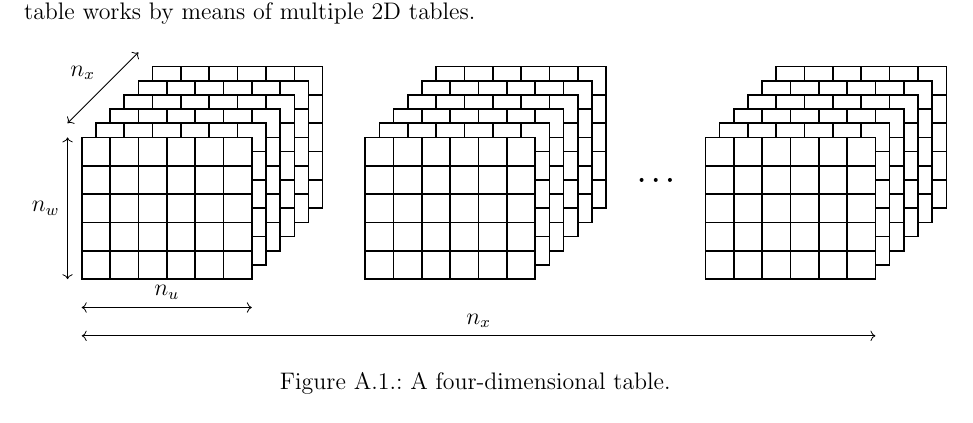
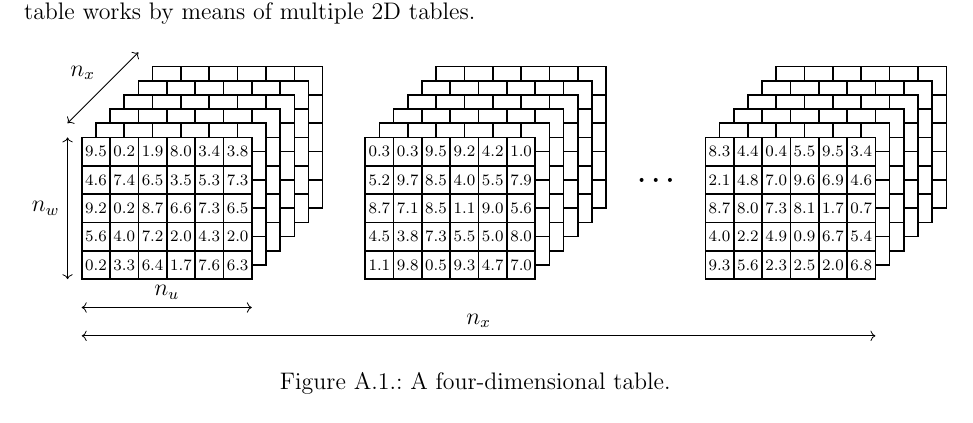
Before and after one commit to BeRothaupt/MA, a LaTeX thesis (Main.tex, which reads src/parts/appendix/appendix.tex): part of page 68 of 71, cut so that both start at the same text. Compiled offline with pdfLaTeX; TikZ figures are drawn from their code, not taken from saved files.

Commit message:
added numbers to 4d table in appendix

```diff
--- a/src/parts/appendix/appendix.tex
+++ b/src/parts/appendix/appendix.tex
@@ -85,6 +85,41 @@ The state value function and the greedy action for each state on the grid is sav
 	\draw[thick,fill=white] (0.0,0.0) rectangle ++(3,2.5);
 	\draw[step=0.5,thick] (0.0,0.0) grid ++(3,2.5);
 
+	\node at (0.25,0.25) {\scriptsize 0.2};
+	\node at (0.75,0.25) {\scriptsize 3.3};
+	\node at (1.25,0.25) {\scriptsize 6.4};
+	\node at (1.75,0.25) {\scriptsize 1.7};
+	\node at (2.25,0.25) {\scriptsize 7.6};
+	\node at (2.75,0.25) {\scriptsize 6.3};
+
+	\node at (0.25,0.75) {\scriptsize 5.6};
+	\node at (0.75,0.75) {\scriptsize 4.0};
+	\node at (1.25,0.75) {\scriptsize 7.2};
+	\node at (1.75,0.75) {\scriptsize 2.0};
+	\node at (2.25,0.75) {\scriptsize 4.3};
+	\node at (2.75,0.75) {\scriptsize 2.0};
+
+	\node at (0.25,1.25) {\scriptsize 9.2};
+	\node at (0.75,1.25) {\scriptsize 0.2};
+	\node at (1.25,1.25) {\scriptsize 8.7};
+	\node at (1.75,1.25) {\scriptsize 6.6};
+	\node at (2.25,1.25) {\scriptsize 7.3};
+	\node at (2.75,1.25) {\scriptsize 6.5};
+
+	\node at (0.25,1.75) {\scriptsize 4.6};
+	\node at (0.75,1.75) {\scriptsize 7.4};
+	\node at (1.25,1.75) {\scriptsize 6.5};
+	\node at (1.75,1.75) {\scriptsize 3.5};
+	\node at (2.25,1.75) {\scriptsize 5.3};
+	\node at (2.75,1.75) {\scriptsize 7.3};
+
+	\node at (0.25,2.25) {\scriptsize 9.5};
+	\node at (0.75,2.25) {\scriptsize 0.2};
+	\node at (1.25,2.25) {\scriptsize 1.9};
+	\node at (1.75,2.25) {\scriptsize 8.0};
+	\node at (2.25,2.25) {\scriptsize 3.4};
+	\node at (2.75,2.25) {\scriptsize 3.8};
+
 	\draw[thick,fill=white] (6.25,1.25) rectangle ++(3,2.5);
 	\draw[step=0.5,thick,xshift=0.25cm,yshift=0.25cm] (6.0,1.0) grid ++(3,2.5);
 	\draw[thick,fill=white] (6.0,1.0) rectangle ++(3,2.5);
@@ -97,6 +132,41 @@ The state value function and the greedy action for each state on the grid is sav
 	\draw[step=0.5,thick,xshift=0.25cm,yshift=0.25cm] (5.0,0.0) grid ++(3,2.5);
 	\draw[thick,fill=white] (5.0,0.0) rectangle ++(3,2.5);
 	\draw[step=0.5,thick] (5.0,0.0) grid ++(3,2.5);
+
+	\node at (5.25,0.25) {\scriptsize 1.1};
+	\node at (5.75,0.25) {\scriptsize 9.8};
+	\node at (6.25,0.25) {\scriptsize 0.5};
+	\node at (6.75,0.25) {\scriptsize 9.3};
+	\node at (7.25,0.25) {\scriptsize 4.7};
+	\node at (7.75,0.25) {\scriptsize 7.0};
+
+	\node at (5.25,0.75) {\scriptsize 4.5};
+	\node at (5.75,0.75) {\scriptsize 3.8};
+	\node at (6.25,0.75) {\scriptsize 7.3};
+	\node at (6.75,0.75) {\scriptsize 5.5};
+	\node at (7.25,0.75) {\scriptsize 5.0};
+	\node at (7.75,0.75) {\scriptsize 8.0};
+
+	\node at (5.25,1.25) {\scriptsize 8.7};
+	\node at (5.75,1.25) {\scriptsize 7.1};
+	\node at (6.25,1.25) {\scriptsize 8.5};
+	\node at (6.75,1.25) {\scriptsize 1.1};
+	\node at (7.25,1.25) {\scriptsize 9.0};
+	\node at (7.75,1.25) {\scriptsize 5.6};
+
+	\node at (5.25,1.75) {\scriptsize 5.2};
+	\node at (5.75,1.75) {\scriptsize 9.7};
+	\node at (6.25,1.75) {\scriptsize 8.5};
+	\node at (6.75,1.75) {\scriptsize 4.0};
+	\node at (7.25,1.75) {\scriptsize 5.5};
+	\node at (7.75,1.75) {\scriptsize 7.9};
+
+	\node at (5.25,2.25) {\scriptsize 0.3};
+	\node at (5.75,2.25) {\scriptsize 0.3};
+	\node at (6.25,2.25) {\scriptsize 9.5};
+	\node at (6.75,2.25) {\scriptsize 9.2};
+	\node at (7.25,2.25) {\scriptsize 4.2};
+	\node at (7.75,2.25) {\scriptsize 1.0};
 
 	\fill[black] (9.875,1.75) circle (1pt);
 	\fill[black] (10.125,1.75) circle (1pt);
@@ -114,6 +184,41 @@ The state value function and the greedy action for each state on the grid is sav
 	\draw[step=0.5,thick,xshift=0.25cm,yshift=0.25cm] (11.0,0.0) grid ++(3,2.5);
 	\draw[thick,fill=white] (11.0,0.0) rectangle ++(3,2.5);
 	\draw[step=0.5,thick] (11.0,0.0) grid ++(3,2.5);
+
+	\node at (11.25,0.25) {\scriptsize 9.3};
+	\node at (11.75,0.25) {\scriptsize 5.6};
+	\node at (12.25,0.25) {\scriptsize 2.3};
+	\node at (12.75,0.25) {\scriptsize 2.5};
+	\node at (13.25,0.25) {\scriptsize 2.0};
+	\node at (13.75,0.25) {\scriptsize 6.8};
+
+	\node at (11.25,0.75) {\scriptsize 4.0};
+	\node at (11.75,0.75) {\scriptsize 2.2};
+	\node at (12.25,0.75) {\scriptsize 4.9};
+	\node at (12.75,0.75) {\scriptsize 0.9};
+	\node at (13.25,0.75) {\scriptsize 6.7};
+	\node at (13.75,0.75) {\scriptsize 5.4};
+
+	\node at (11.25,1.25) {\scriptsize 8.7};
+	\node at (11.75,1.25) {\scriptsize 8.0};
+	\node at (12.25,1.25) {\scriptsize 7.3};
+	\node at (12.75,1.25) {\scriptsize 8.1};
+	\node at (13.25,1.25) {\scriptsize 1.7};
+	\node at (13.75,1.25) {\scriptsize 0.7};
+
+	\node at (11.25,1.75) {\scriptsize 2.1};
+	\node at (11.75,1.75) {\scriptsize 4.8};
+	\node at (12.25,1.75) {\scriptsize 7.0};
+	\node at (12.75,1.75) {\scriptsize 9.6};
+	\node at (13.25,1.75) {\scriptsize 6.9};
+	\node at (13.75,1.75) {\scriptsize 4.6};
+
+	\node at (11.25,2.25) {\scriptsize 8.3};
+	\node at (11.75,2.25) {\scriptsize 4.4};
+	\node at (12.25,2.25) {\scriptsize 0.4};
+	\node at (12.75,2.25) {\scriptsize 5.5};
+	\node at (13.25,2.25) {\scriptsize 9.5};
+	\node at (13.75,2.25) {\scriptsize 3.4};
 
 	\draw[<->] (-0.25,2.75) -- node[above left] {$n_x$} ++(1.25,1.25);
 	\draw[<->] (0,-1) -- node[above] {$n_x$} ++(14,0);
```
Also changed, not shown: src/pics/tikz/4d_table.pdf, 3 other files.
